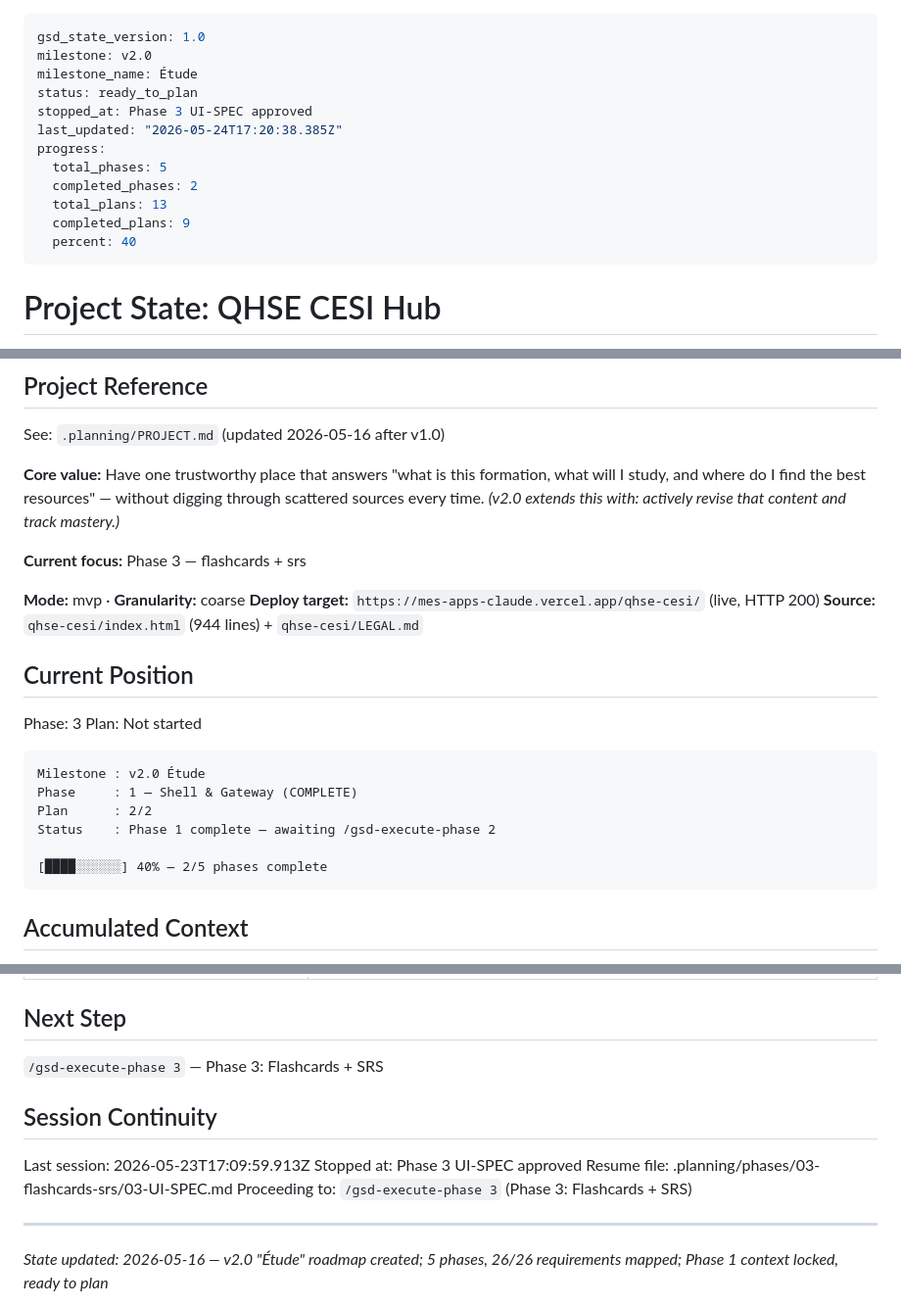
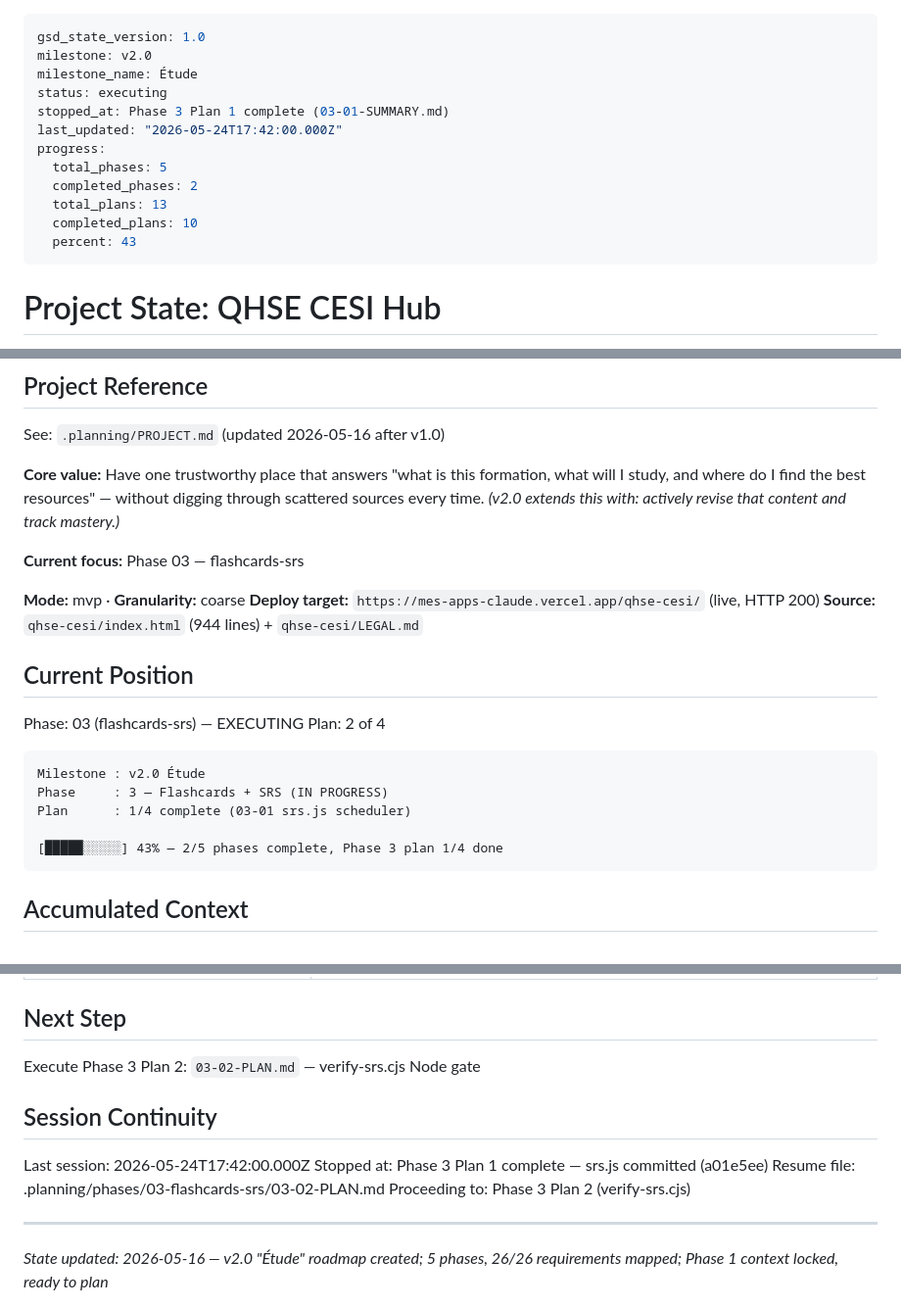
Before and after one commit to Ivyx-hue/mes-apps-claude, a Markdown page: .planning/STATE.md, 3 parts joined by grey strips. Shown at 98% size. Rendered like a GitHub page.

Commit message:
docs(03-01): complete SM-2 scheduler plan — SUMMARY + STATE update
- 03-01-SUMMARY.md: all 15 acceptance criteria PASS, Self-Check PASSED
- STATE.md: plan counter 9→10, position advanced to Plan 2/4, decisions logged

````diff
--- a/.planning/STATE.md
+++ b/.planning/STATE.md
@@ -2,15 +2,15 @@
 gsd_state_version: 1.0
 milestone: v2.0
 milestone_name: Étude
-status: ready_to_plan
-stopped_at: Phase 3 UI-SPEC approved
-last_updated: "2026-05-24T17:20:38.385Z"
+status: executing
+stopped_at: Phase 3 Plan 1 complete (03-01-SUMMARY.md)
+last_updated: "2026-05-24T17:42:00.000Z"
 progress:
   total_phases: 5
   completed_phases: 2
   total_plans: 13
-  completed_plans: 9
-  percent: 40
+  completed_plans: 10
+  percent: 43
 ---
 
 # Project State: QHSE CESI Hub
@@ -24,7 +24,7 @@ See: `.planning/PROJECT.md` (updated 2026-05-16 after v1.0)
 
 **Core value:** Have one trustworthy place that answers "what is this formation, what will I study, and where do I find the best resources" — without digging through scattered sources every time. *(v2.0 extends this with: actively revise that content and track mastery.)*
 
-**Current focus:** Phase 3 — flashcards + srs
+**Current focus:** Phase 03 — flashcards-srs
 
 **Mode:** mvp · **Granularity:** coarse
 **Deploy target:** `https://mes-apps-claude.vercel.app/qhse-cesi/` (live, HTTP 200)
@@ -32,16 +32,15 @@ See: `.planning/PROJECT.md` (updated 2026-05-16 after v1.0)
 
 ## Current Position
 
-Phase: 3
-Plan: Not started
+Phase: 03 (flashcards-srs) — EXECUTING
+Plan: 2 of 4
 
 ```
 Milestone : v2.0 Étude
-Phase     : 1 — Shell & Gateway (COMPLETE)
-Plan      : 2/2
-Status    : Phase 1 complete — awaiting /gsd-execute-phase 2
+Phase     : 3 — Flashcards + SRS (IN PROGRESS)
+Plan      : 1/4 complete (03-01 srs.js scheduler)
 
-[████░░░░░░] 40% — 2/5 phases complete
+[█████░░░░░] 43% — 2/5 phases complete, Phase 3 plan 1/4 done
 ```
 
 ## Accumulated Context
@@ -87,14 +88,14 @@ None. v1.0 closed clean; v2.0 roadmap approved; ready to plan Phase 1.
 
 ## Next Step
 
-`/gsd-execute-phase 3` — Phase 3: Flashcards + SRS
+Execute Phase 3 Plan 2: `03-02-PLAN.md` — verify-srs.cjs Node gate
 
 ## Session Continuity
 
-Last session: 2026-05-23T17:09:59.913Z
-Stopped at: Phase 3 UI-SPEC approved
-Resume file: .planning/phases/03-flashcards-srs/03-UI-SPEC.md
-Proceeding to: `/gsd-execute-phase 3` (Phase 3: Flashcards + SRS)
+Last session: 2026-05-24T17:42:00.000Z
+Stopped at: Phase 3 Plan 1 complete — srs.js committed (a01e5ee)
+Resume file: .planning/phases/03-flashcards-srs/03-02-PLAN.md
+Proceeding to: Phase 3 Plan 2 (verify-srs.cjs)
 
 ---
 *State updated: 2026-05-16 — v2.0 "Étude" roadmap created; 5 phases, 26/26 requirements mapped; Phase 1 context locked, ready to plan*
````
Also changed, not shown: other parts of .planning/STATE.md (+2 -0 lines), 1 other file.
